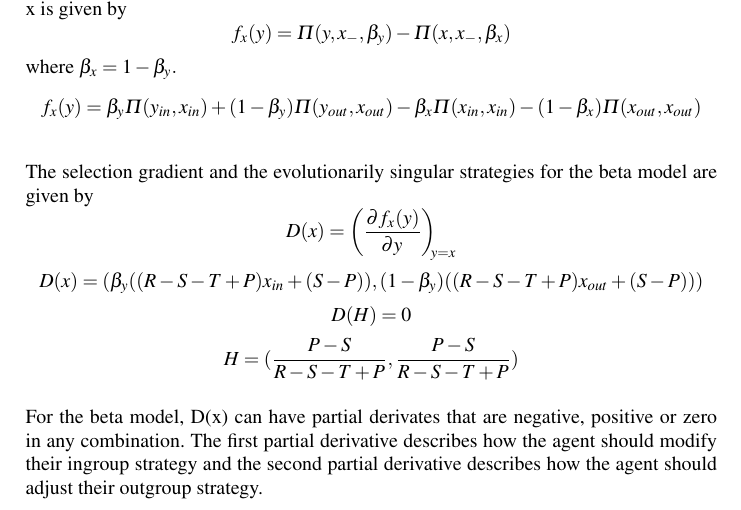
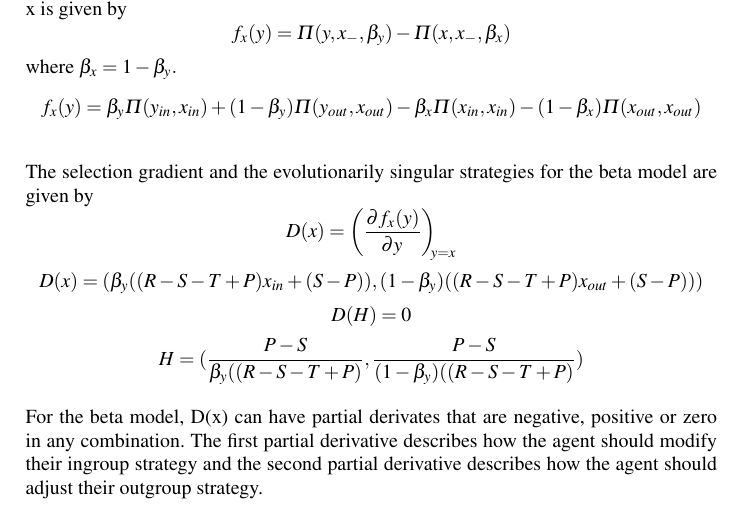
Before and after one commit to juliangarcia/idr, a LaTeX thesis (documentation/initial report/direct_action_adaptive_dynamics.tex): part of page 6 of 10, cut so that both start at the same text. Compiled offline with pdfLaTeX.

Commit message:
Update direct_action_adaptive_dynamics.tex

```diff
--- a/documentation/initial report/direct_action_adaptive_dynamics.tex
+++ b/documentation/initial report/direct_action_adaptive_dynamics.tex
@@ -208,7 +208,7 @@ D(x) = (\beta_y((R - S - T + P) x_{in} + (S-P)), (1-\beta_y)((R - S - T + P) x_{
 D(H) = 0
 \]
 \[
-H = (\frac{P-S}{R - S - T +P}, \frac{P-S}{R - S - T +P})
+H = (\frac{P-S}{\beta_y((R - S - T + P)}, \frac{P-S}{(1-\beta_y)((R - S - T + P)})
 \]
 \\
 For the beta model, D(x) can have partial derivates that are negative, positive or zero in any combination. The first partial derivative describes how the agent should modify their ingroup strategy and the second partial derivative describes how the agent should adjust their outgroup strategy.
```
